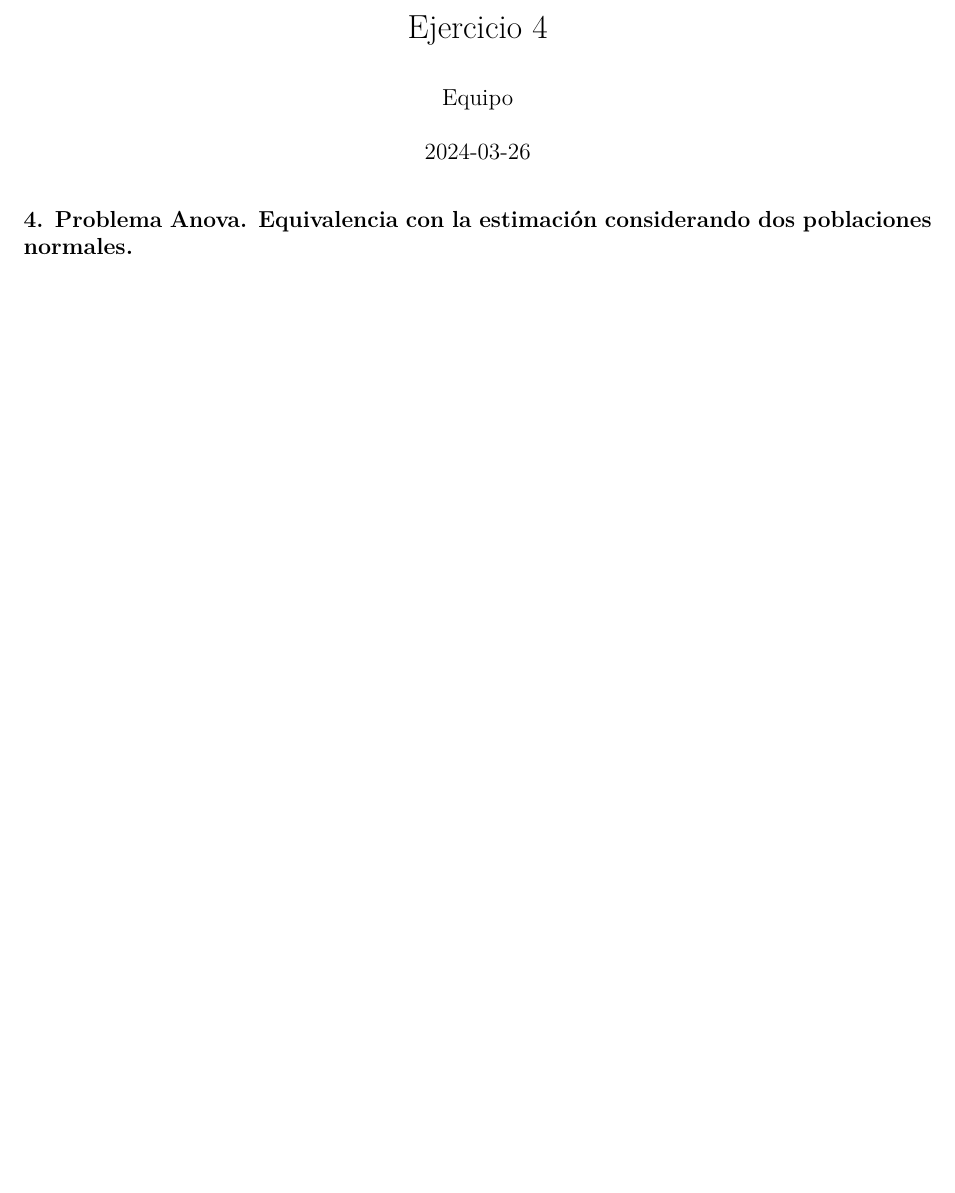
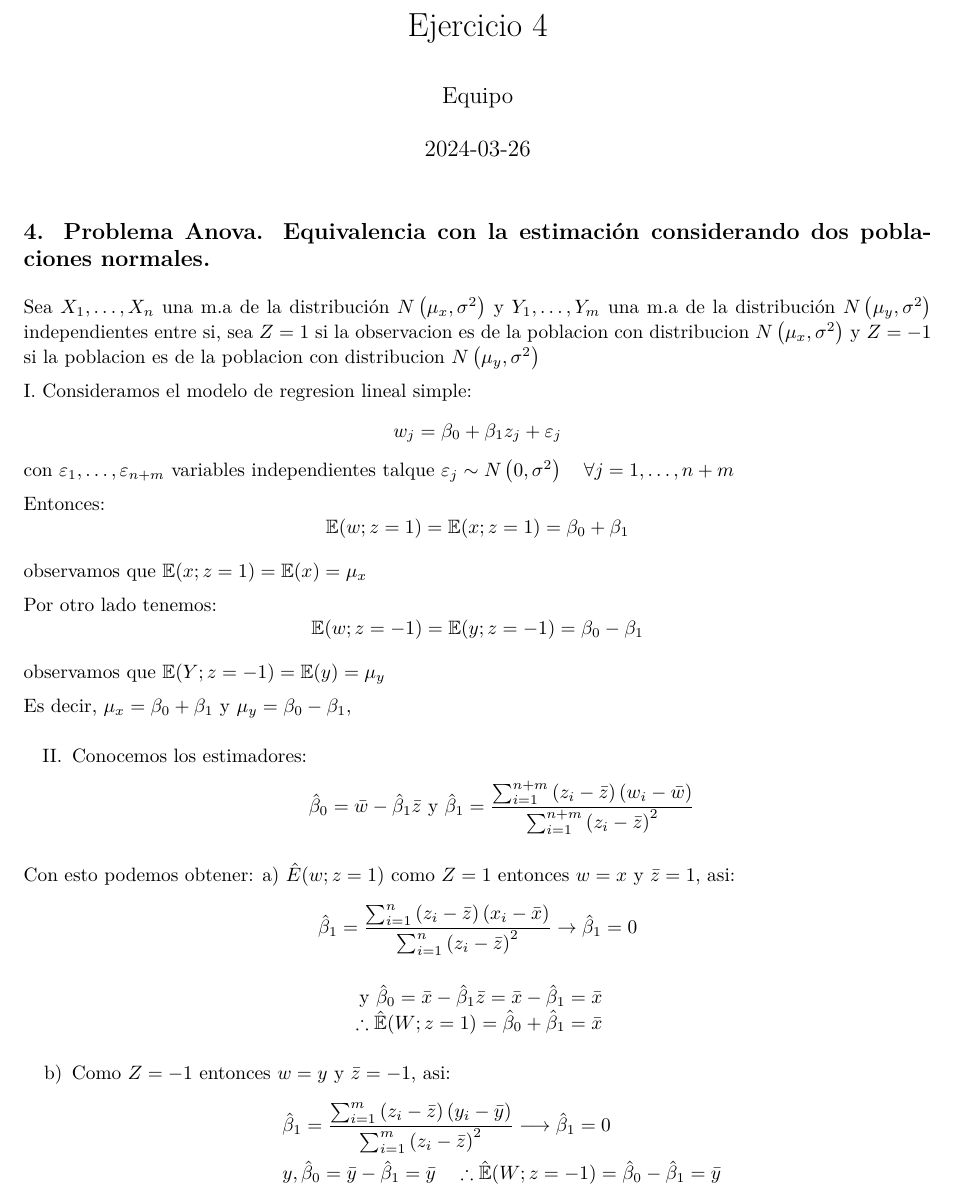
Before and after one commit to LeobardoEnriquezH/RegressionAnalysis, an R Markdown document (RLS/ej4.Rmd): part of the page, cut so that both start at the same text, the shorter picture padded with empty space. The pictures show the output file RLS/ej4.pdf that the author committed with the source.

Commit message:
cambios,ej4
cambios,ej4

````diff
--- a/RLS/ej4.Rmd
+++ b/RLS/ej4.Rmd
@@ -10,3 +10,57 @@ knitr::opts_chunk$set(echo = TRUE)
 ```
 
 ## 4. Problema Anova. Equivalencia con la estimación considerando dos poblaciones normales.
+
+Sea $X_1, \ldots, X_n$ una m.a de la distribución $N\left(\mu_x, \sigma^2\right)$ y $Y_1, \ldots, Y_m$ una m.a de la distribución $N\left(\mu_y, \sigma^2\right)$ independientes entre si,
+sea $Z=1$ si la observacion es de la poblacion con distribucion $N\left(\mu_x, \sigma^2\right)$ y $Z=-1$ si la poblacion es de la poblacion con distribucion $N\left(\mu_y, \sigma^2\right)$
+
+I. Consideramos el modelo de regresion lineal simple:
+$$
+w_j=\beta_0+\beta_1 z_j+\varepsilon_j
+$$
+con $\varepsilon_1, \ldots, \varepsilon_{n+m}$ variables independientes talque $\varepsilon_j \sim N\left(0, \sigma^2\right) \quad \forall j=1, \ldots, n+m$
+
+Entonces:
+$$
+\mathbb{E}(w ; z=1)=\mathbb{E}(x ; z=1)=\beta_0+\beta_1
+$$
+
+observamos que $\mathbb{E}(x ; z=1)=\mathbb{E}(x)=\mu_x$
+
+Por otro lado tenemos:
+$$
+\mathbb{E}(w ; z=-1)=\mathbb{E}(y ; z=-1)=\beta_0-\beta_1
+$$
+
+observamos que $\mathbb{E}(Y ; z=-1)=\mathbb{E}(y)=\mu_y$
+
+Es decir, $\mu_x=\beta_0+\beta_1$ y $\mu_y=\beta_0-\beta_1$,
+
+
+II. Conocemos los estimadores:
+$$
+\hat{\beta}_0=\bar{w}-\hat{\beta}_1 \bar{z}  \text { y }  \hat{\beta}_1=\frac{\sum_{i=1}^{n+m}\left(z_i-\bar{z}\right)\left(w_i-\bar{w}\right)}{\sum_{i=1}^{n+m}\left(z_i-\bar{z}\right)^2}
+$$
+
+Con esto podemos obtener:
+a) $\hat{E}(w ; z=1)$
+como $Z=1$ entonces $w=x$ y $\bar{z}=1$, asi:
+$$
+\hat{\beta}_1=\frac{\sum_{i=1}^n\left(z_i-\bar{z}\right)\left(x_i-\bar{x}\right)}{\sum_{i=1}^n\left(z_i-\bar{z}\right)^2} \rightarrow \hat{\beta}_1=0
+$$
+
+$$
+\begin{array}{r}
+\text { y } \hat{\beta}_0=\bar{x}-\hat{\beta}_1 \bar{z}=\bar{x}-\hat{\beta}_1=\bar{x} \\
+\therefore \hat{\mathbb{E}}(W ; z=1)=\hat{\beta}_0+\hat{\beta}_1=\bar{x}
+\end{array}
+$$
+
+b) Como $Z=-1$ entonces $w=y$ y $\bar{z}=-1$, asi:
+$$
+\begin{aligned}
+& \hat{\beta}_1=\frac{\sum_{i=1}^m\left(z_i-\bar{z}\right)\left(y_i-\bar{y}\right)}{\sum_{i=1}^m\left(z_i-\bar{z}\right)^2} \longrightarrow \hat{\beta}_1=0 \\
+& y, \hat{\beta}_0=\bar{y}-\hat{\beta}_1=\bar{y}
+\quad \therefore \hat{\mathbb{E}}(W ; z=-1)=\hat{\beta}_0-\hat{\beta}_1=\bar{y}
+\end{aligned}
+$$
````
Also changed, not shown: RLS/ej4.pdf, 1 other file.
